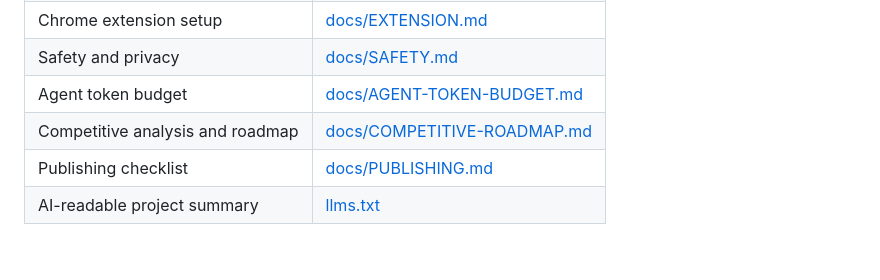
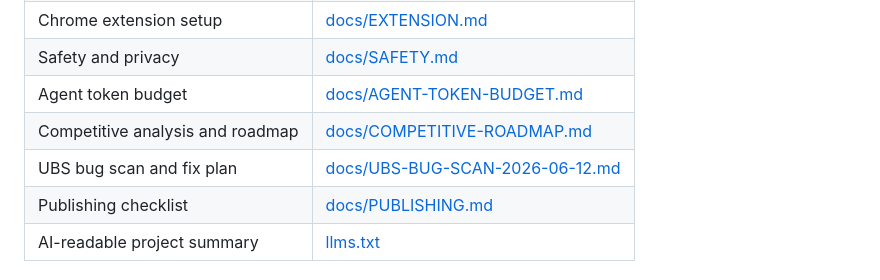
Before and after one commit to shutovdef-dotcom/codex-chrome-bridge, a Markdown page: README.md, the part around the change. Rendered like a GitHub page; blank space fills up the shorter version.

Commit message:
docs: add UBS bug scan fix plan

```diff
--- a/README.md
+++ b/README.md
@@ -262,6 +262,7 @@ codex/      optional Codex skill handoff
 | Safety and privacy | [docs/SAFETY.md](docs/SAFETY.md) |
 | Agent token budget | [docs/AGENT-TOKEN-BUDGET.md](docs/AGENT-TOKEN-BUDGET.md) |
 | Competitive analysis and roadmap | [docs/COMPETITIVE-ROADMAP.md](docs/COMPETITIVE-ROADMAP.md) |
+| UBS bug scan and fix plan | [docs/UBS-BUG-SCAN-2026-06-12.md](docs/UBS-BUG-SCAN-2026-06-12.md) |
 | Publishing checklist | [docs/PUBLISHING.md](docs/PUBLISHING.md) |
 | AI-readable project summary | [llms.txt](llms.txt) |
 
```
Also changed, not shown: docs/COMPETITIVE-ROADMAP.md (+4 -3 lines), docs/UBS-BUG-SCAN-2026-06-12.md (added, +185 -0 lines).
